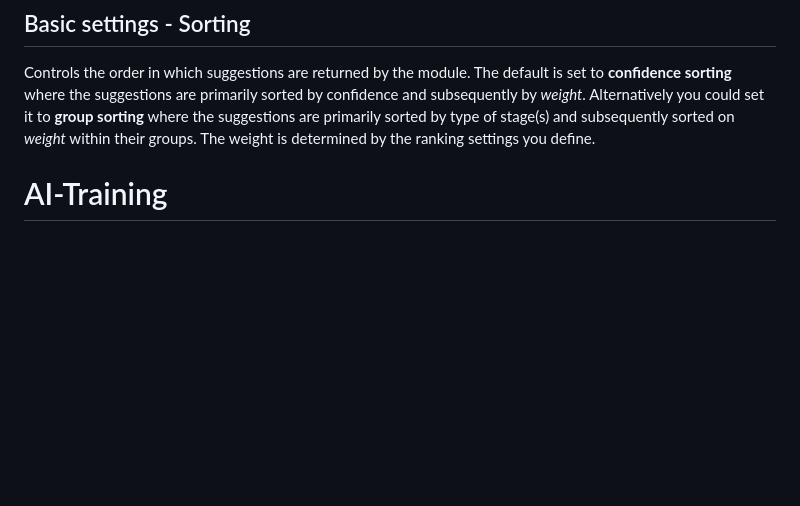
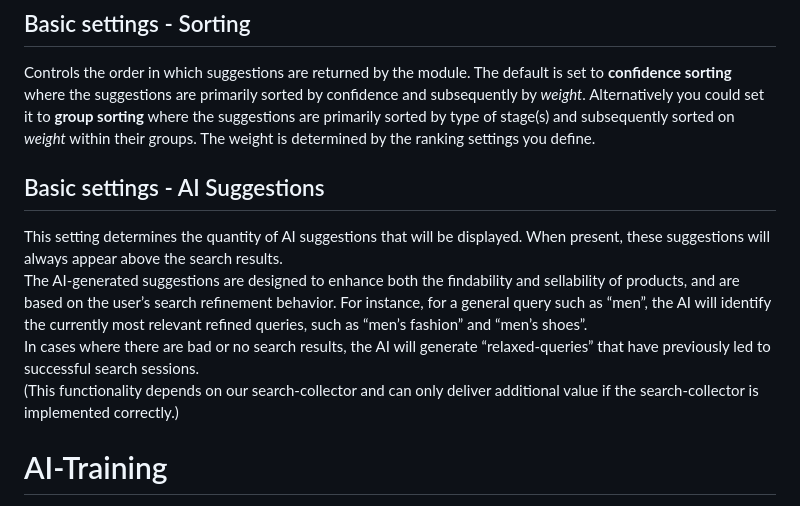
Before and after one commit to searchhub/searchhub.github.io, a Markdown page: ui/readme.swg.md, the part around the change. Rendered like a GitHub page; blank space fills up the shorter version.

Commit message:
add swg glossary entry for AI suggestions

```diff
--- a/ui/readme.swg.md
+++ b/ui/readme.swg.md
@@ -70,6 +70,14 @@ ask for 10. If you set the setting to __recall__, the *Fuzzy-Stages* will be exe
 Controls the order in which suggestions are returned by the module. The default is set to __confidence sorting__ where the suggestions are primarily sorted by confidence and
 subsequently by *weight*. Alternatively you could set it to __group sorting__ where the suggestions are primarily sorted by type of stage(s) and subsequently sorted on *weight*
 within their groups. The weight is determined by the ranking settings you define.
+
+## Basic settings - AI Suggestions
+
+This setting determines the quantity of AI suggestions that will be displayed. When present, these suggestions will always appear above the search results.
+The AI-generated suggestions are designed to enhance both the findability and sellability of products, and are based on the user’s search refinement behavior.
+For instance, for a general query such as “men”, the AI will identify the currently most relevant refined queries, such as “men’s fashion” and “men’s shoes”.
+In cases where there are bad or no search results, the AI will generate “relaxed-queries” that have previously led to successful search sessions.
+(This functionality depends on our search-collector and can only deliver additional value if the search-collector is implemented correctly.)
 
 # AI-Training
 
```
